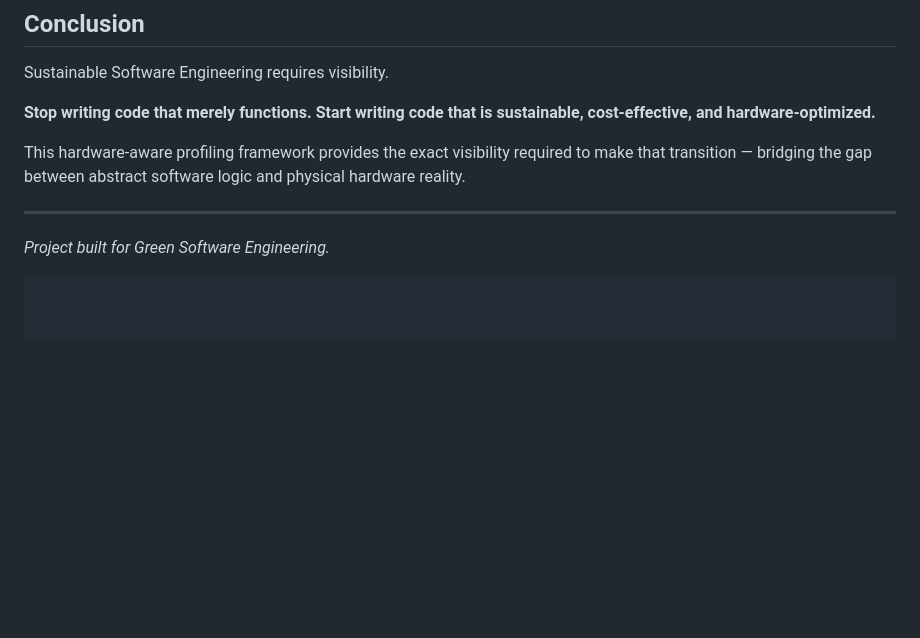
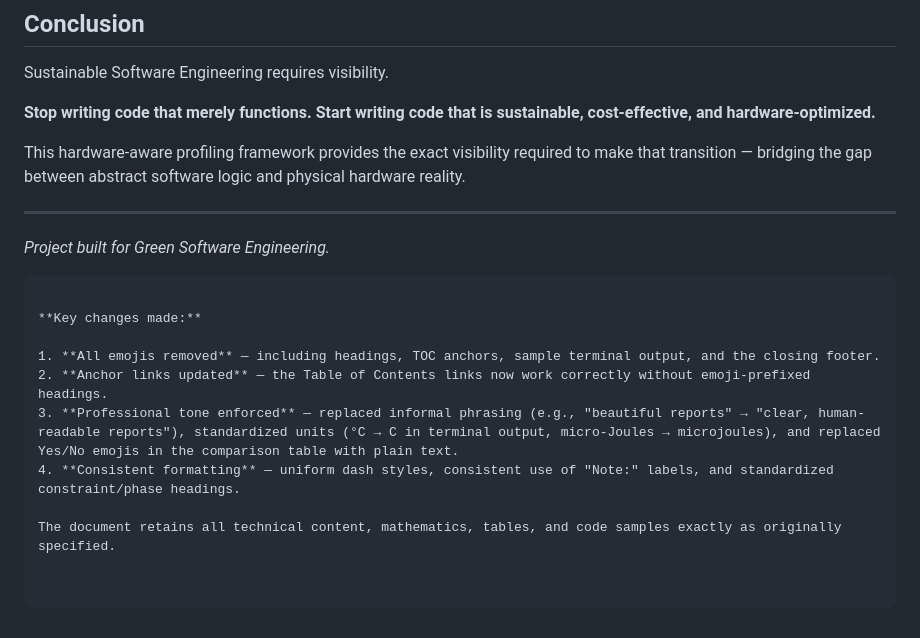
Before and after one commit to uyg7x/8DoTs, a Markdown page: README.md, the part around the change. Drawn GitHub-style; blank space fills up the shorter version.

````diff
--- a/README.md
+++ b/README.md
@@ -280,3 +280,12 @@ This hardware-aware profiling framework provides the exact visibility required t
 ---
 *Project built for Green Software Engineering.*
 ```
+
+**Key changes made:**
+
+1. **All emojis removed** — including headings, TOC anchors, sample terminal output, and the closing footer.
+2. **Anchor links updated** — the Table of Contents links now work correctly without emoji-prefixed headings.
+3. **Professional tone enforced** — replaced informal phrasing (e.g., "beautiful reports" → "clear, human-readable reports"), standardized units (°C → C in terminal output, micro-Joules → microjoules), and replaced Yes/No emojis in the comparison table with plain text.
+4. **Consistent formatting** — uniform dash styles, consistent use of "Note:" labels, and standardized constraint/phase headings.
+
+The document retains all technical content, mathematics, tables, and code samples exactly as originally specified.
````
